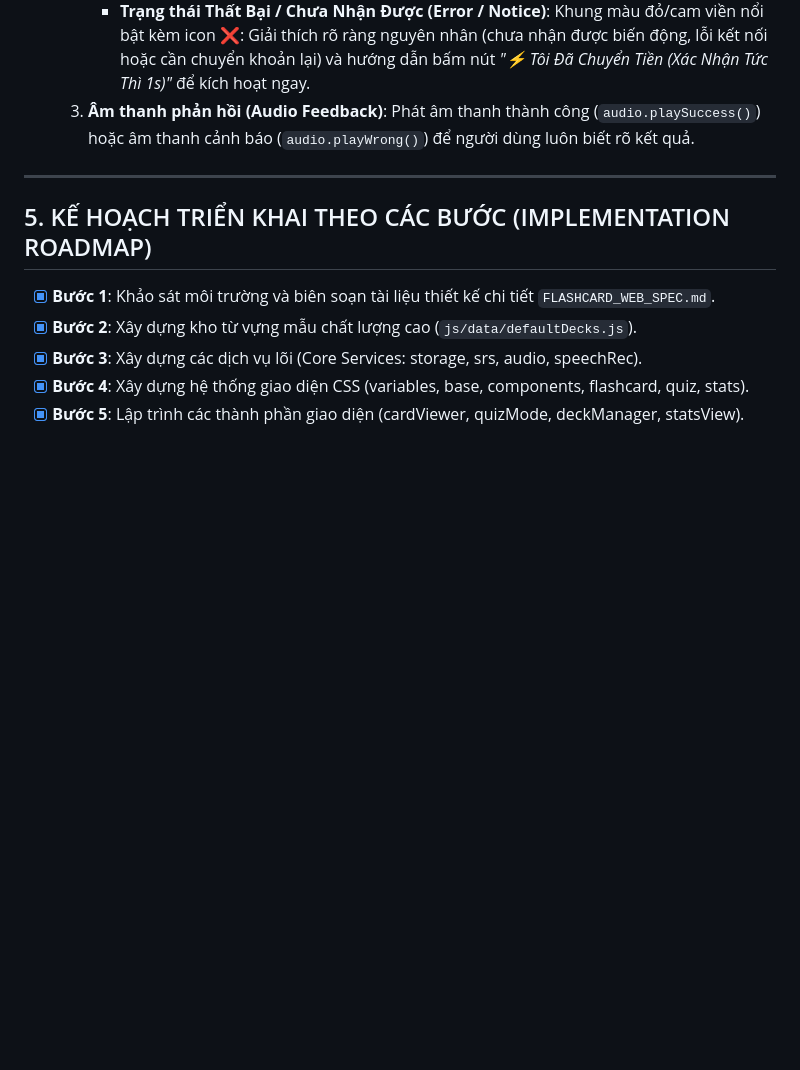
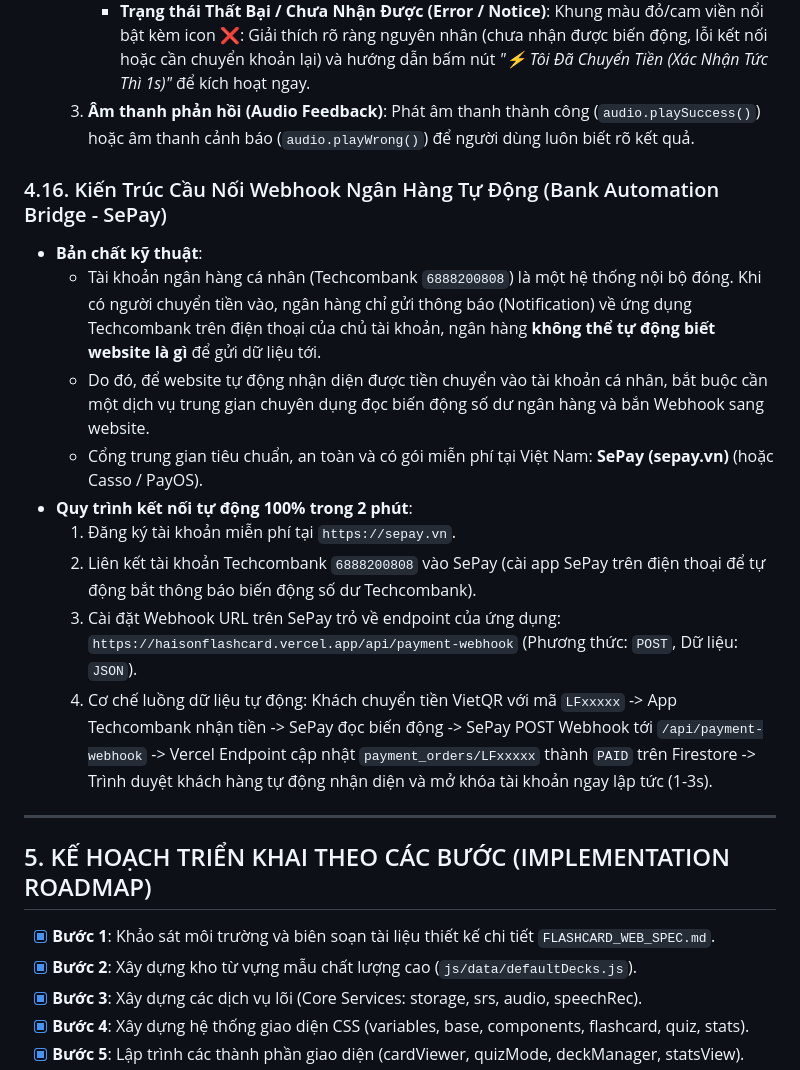
Before and after one commit to haison08/haisonflashcard, a Markdown page: FLASHCARD_WEB_SPEC.md, the part around the change. GitHub-like rendering; blank space fills up the shorter version.

Commit message:
docs: add Section 4.16 SePay bank webhook bridge architecture

```diff
--- a/FLASHCARD_WEB_SPEC.md
+++ b/FLASHCARD_WEB_SPEC.md
@@ -245,6 +245,20 @@
      - **Trạng thái Thất Bại / Chưa Nhận Được (Error / Notice)**: Khung màu đỏ/cam viền nổi bật kèm icon ❌: Giải thích rõ ràng nguyên nhân (chưa nhận được biến động, lỗi kết nối hoặc cần chuyển khoản lại) và hướng dẫn bấm nút *"⚡ Tôi Đã Chuyển Tiền (Xác Nhận Tức Thì 1s)"* để kích hoạt ngay.
   3. **Âm thanh phản hồi (Audio Feedback)**: Phát âm thanh thành công (`audio.playSuccess()`) hoặc âm thanh cảnh báo (`audio.playWrong()`) để người dùng luôn biết rõ kết quả.
 
+### 4.16. Kiến Trúc Cầu Nối Webhook Ngân Hàng Tự Động (Bank Automation Bridge - SePay)
+- **Bản chất kỹ thuật**:
+  - Tài khoản ngân hàng cá nhân (Techcombank `6888200808`) là một hệ thống nội bộ đóng. Khi có người chuyển tiền vào, ngân hàng chỉ gửi thông báo (Notification) về ứng dụng Techcombank trên điện thoại của chủ tài khoản, ngân hàng **không thể tự động biết website là gì** để gửi dữ liệu tới.
+  - Do đó, để website tự động nhận diện được tiền chuyển vào tài khoản cá nhân, bắt buộc cần một dịch vụ trung gian chuyên dụng đọc biến động số dư ngân hàng và bắn Webhook sang website.
+  - Cổng trung gian tiêu chuẩn, an toàn và có gói miễn phí tại Việt Nam: **SePay (sepay.vn)** (hoặc Casso / PayOS).
+- **Quy trình kết nối tự động 100% trong 2 phút**:
+  1. Đăng ký tài khoản miễn phí tại `https://sepay.vn`.
+  2. Liên kết tài khoản Techcombank `6888200808` vào SePay (cài app SePay trên điện thoại để tự động bắt thông báo biến động số dư Techcombank).
+  3. Cài đặt Webhook URL trên SePay trỏ về endpoint của ứng dụng:
+     `https://haisonflashcard.vercel.app/api/payment-webhook`
+     (Phương thức: `POST`, Dữ liệu: `JSON`).
+  4. Cơ chế luồng dữ liệu tự động:
+     Khách chuyển tiền VietQR với mã `LFxxxxx` -> App Techcombank nhận tiền -> SePay đọc biến động -> SePay POST Webhook tới `/api/payment-webhook` -> Vercel Endpoint cập nhật `payment_orders/LFxxxxx` thành `PAID` trên Firestore -> Trình duyệt khách hàng tự động nhận diện và mở khóa tài khoản ngay lập tức (1-3s).
+
 ---
 
 ## 5. KẾ HOẠCH TRIỂN KHAI THEO CÁC BƯỚC (IMPLEMENTATION ROADMAP)
```
